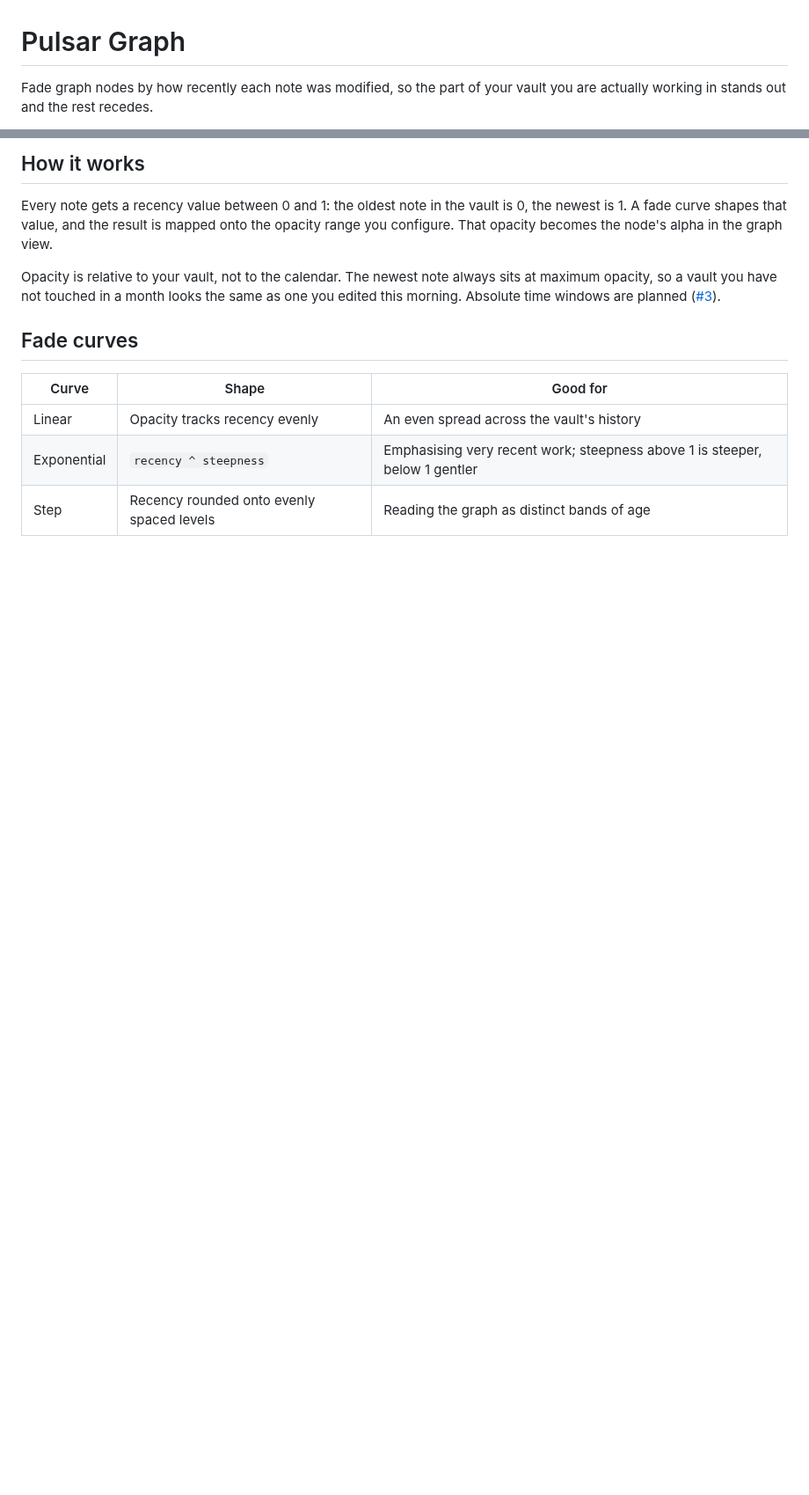
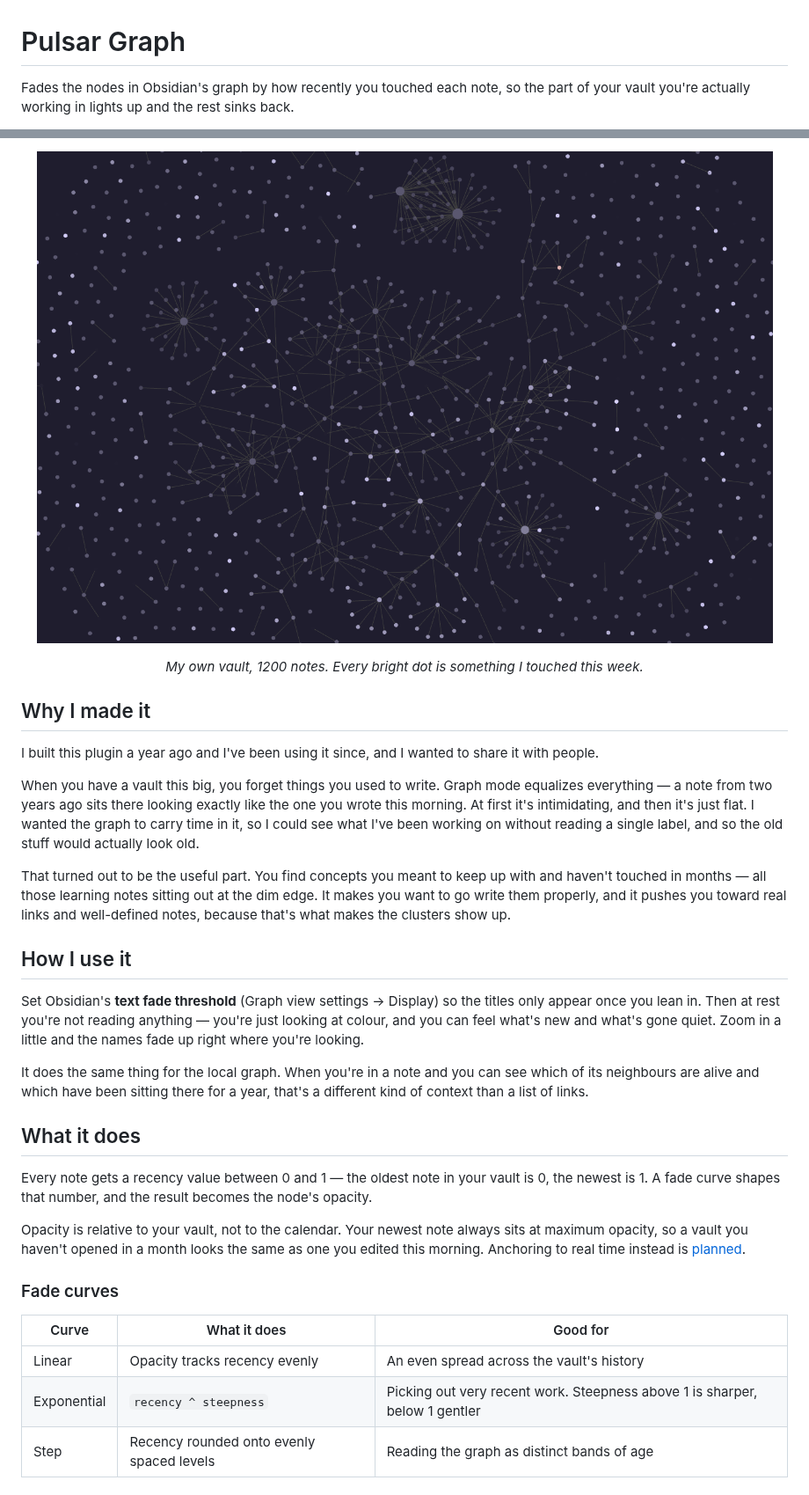
Before and after one commit to Lucas-Liona/obsidian-pulsar-graph, a Markdown page: README.md, 2 parts joined by grey strips. Shown at 88% size. GitHub-like rendering; pictures changed too: docs/graph-dark.png (added); blank space fills up the shorter version.

```diff
--- a/README.md
+++ b/README.md
@@ -1,5 +1,5 @@
 # Pulsar Graph
 
-Fade graph nodes by how recently each note was modified, so the part of your
-vault you are actually working in stands out and the rest recedes.
+Fades the nodes in Obsidian's graph by how recently you touched each note, so the
+part of your vault you're actually working in lights up and the rest sinks back.
 
@@ -7,21 +11,54 @@ vault you are actually working in stands out and the rest recedes.
 
-## How it works
+<p align="center">
+  <img src="docs/graph-dark.png" width="880" alt="A graph of about 1200 notes. A scattering of nodes is bright white, most are dim, and the dimmest are barely visible against the background.">
+</p>
 
-Every note gets a recency value between 0 and 1: the oldest note in the vault is
-0, the newest is 1. A fade curve shapes that value, and the result is mapped onto
-the opacity range you configure. That opacity becomes the node's alpha in the
-graph view.
+<p align="center"><i>My own vault, 1200 notes. Every bright dot is something I touched this week.</i></p>
 
-Opacity is relative to your vault, not to the calendar. The newest note always
-sits at maximum opacity, so a vault you have not touched in a month looks the
-same as one you edited this morning. Absolute time windows are planned
-([#3](https://github.com/Lucas-Liona/obsidian-pulsar-graph/issues/3)).
+## Why I made it
 
-## Fade curves
+I built this plugin a year ago and I've been using it since, and I wanted to share
+it with people.
 
-| Curve | Shape | Good for |
+When you have a vault this big, you forget things you used to write. Graph mode
+equalizes everything — a note from two years ago sits there looking exactly like
+the one you wrote this morning. At first it's intimidating, and then it's just
+flat. I wanted the graph to carry time in it, so I could see what I've been
+working on without reading a single label, and so the old stuff would actually
+look old.
+
+That turned out to be the useful part. You find concepts you meant to keep up
+with and haven't touched in months — all those learning notes sitting out at the
+dim edge. It makes you want to go write them properly, and it pushes you toward
+real links and well-defined notes, because that's what makes the clusters show up.
+
+## How I use it
+
+Set Obsidian's **text fade threshold** (Graph view settings → Display) so the
+titles only appear once you lean in. Then at rest you're not reading anything —
+you're just looking at colour, and you can feel what's new and what's gone quiet.
+Zoom in a little and the names fade up right where you're looking.
+
+It does the same thing for the local graph. When you're in a note and you can see
+which of its neighbours are alive and which have been sitting there for a year,
+that's a different kind of context than a list of links.
+
+## What it does
+
+Every note gets a recency value between 0 and 1 — the oldest note in your vault is
+0, the newest is 1. A fade curve shapes that number, and the result becomes the
+node's opacity.
+
+Opacity is relative to your vault, not to the calendar. Your newest note always
+sits at maximum opacity, so a vault you haven't opened in a month looks the same
+as one you edited this morning. Anchoring to real time instead is
+[planned](https://github.com/Lucas-Liona/obsidian-pulsar-graph/issues/3).
+
+### Fade curves
+
+| Curve | What it does | Good for |
 | --- | --- | --- |
 | Linear | Opacity tracks recency evenly | An even spread across the vault's history |
-| Exponential | `recency ^ steepness` | Emphasising very recent work; steepness above 1 is steeper, below 1 gentler |
+| Exponential | `recency ^ steepness` | Picking out very recent work. Steepness above 1 is sharper, below 1 gentler |
 | Step | Recency rounded onto evenly spaced levels | Reading the graph as distinct bands of age |
 
```
Also changed, not shown: other parts of README.md (+53 -66 lines).
